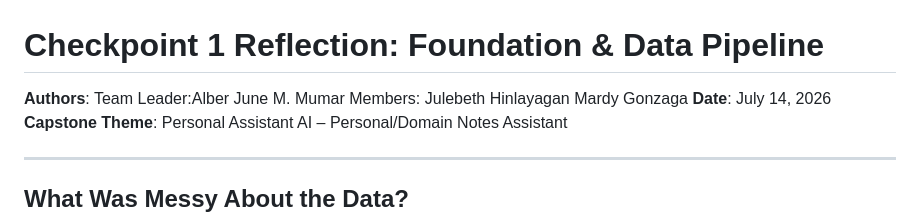
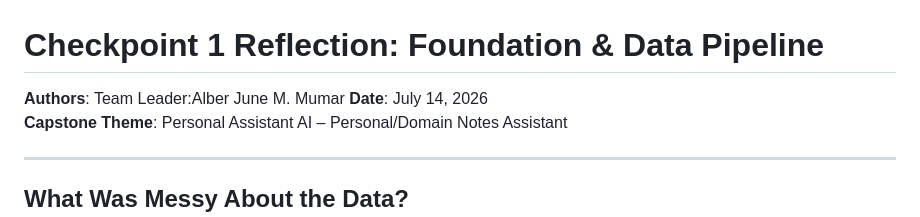
Before and after one commit to ZeroXJune/Generative_AI, a Markdown page: docs/CHECKPOINT1_REFLECTION.md, the part around the change. Drawn GitHub-style.

```diff
--- a/docs/CHECKPOINT1_REFLECTION.md
+++ b/docs/CHECKPOINT1_REFLECTION.md
@@ -1,8 +1,6 @@
 # Checkpoint 1 Reflection: Foundation & Data Pipeline
 
 **Authors**: Team Leader:Alber June M. Mumar
-            Members: Julebeth Hinlayagan
-                     Mardy Gonzaga
 **Date**: July 14, 2026
 **Capstone Theme**: Personal Assistant AI – Personal/Domain Notes Assistant
 
```
